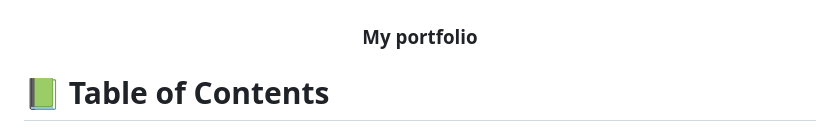
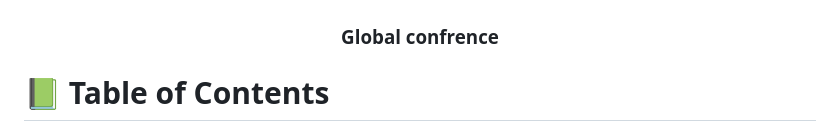
Before and after one commit to vikas924/Vr-confrence, a Markdown page: README.md, the part around the change. Drawn GitHub-style.

```diff
--- a/README.md
+++ b/README.md
@@ -4,7 +4,7 @@
   <img src="readme-logo.png" alt="logo" width="140"  height="auto" />
   <br/>
 
-  <h3><b>My portfolio</b></h3>
+  <h3><b>Global confrence</b></h3>
 
 </div>
 
```
